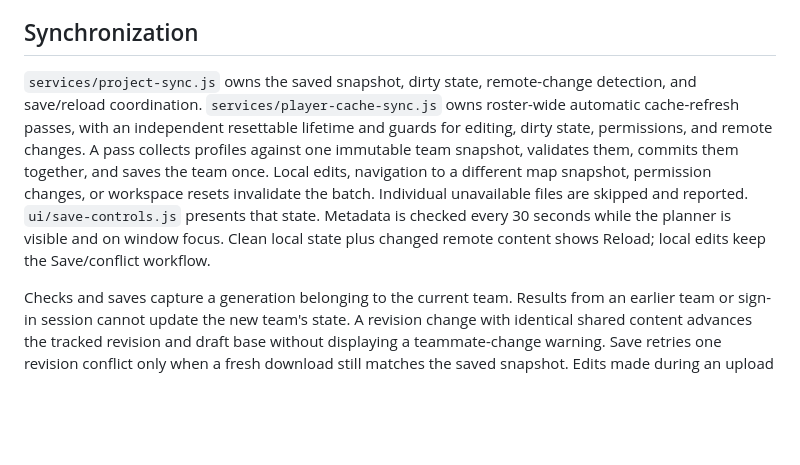
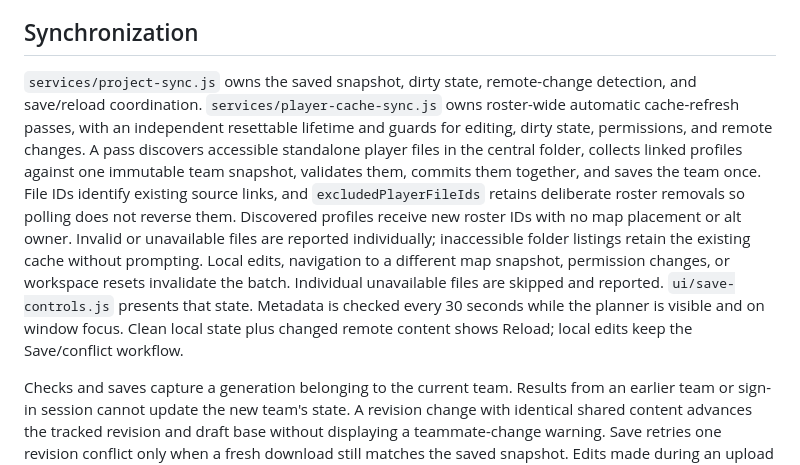
Before and after one commit to halfline/evony-consilium, a Markdown page: docs/architecture.md, the part around the change. Rendered like a GitHub page; blank space fills up the shorter version.

Commit message:
docs: Record folder discovery refresh boundaries
The architecture guide describes background cache refresh for linked
profiles. Refresh also collects accessible standalone profiles and saves
roster additions.

The project needs an explicit discovery contract for edit guards,
deduplication, removals, and partial account access.

This commit documents folder discovery inside the guarded refresh pass,
including source exclusions and a single save for new entries.

The discovery series now makes accessible central folder players visible
automatically while preserving intentional removals and team-only access.

```diff
--- a/docs/architecture.md
+++ b/docs/architecture.md
@@ -53,7 +53,7 @@ The plan retains shared player records and team metadata outside map layouts. Na
 
 ## Synchronization
 
-`services/project-sync.js` owns the saved snapshot, dirty state, remote-change detection, and save/reload coordination. `services/player-cache-sync.js` owns roster-wide automatic cache-refresh passes, with an independent resettable lifetime and guards for editing, dirty state, permissions, and remote changes. A pass collects profiles against one immutable team snapshot, validates them, commits them together, and saves the team once. Local edits, navigation to a different map snapshot, permission changes, or workspace resets invalidate the batch. Individual unavailable files are skipped and reported. `ui/save-controls.js` presents that state. Metadata is checked every 30 seconds while the planner is visible and on window focus. Clean local state plus changed remote content shows Reload; local edits keep the Save/conflict workflow.
+`services/project-sync.js` owns the saved snapshot, dirty state, remote-change detection, and save/reload coordination. `services/player-cache-sync.js` owns roster-wide automatic cache-refresh passes, with an independent resettable lifetime and guards for editing, dirty state, permissions, and remote changes. A pass discovers accessible standalone player files in the central folder, collects linked profiles against one immutable team snapshot, validates them, commits them together, and saves the team once. File IDs identify existing source links, and `excludedPlayerFileIds` retains deliberate roster removals so polling does not reverse them. Discovered profiles receive new roster IDs with no map placement or alt owner. Invalid or unavailable files are reported individually; inaccessible folder listings retain the existing cache without prompting. Local edits, navigation to a different map snapshot, permission changes, or workspace resets invalidate the batch. Individual unavailable files are skipped and reported. `ui/save-controls.js` presents that state. Metadata is checked every 30 seconds while the planner is visible and on window focus. Clean local state plus changed remote content shows Reload; local edits keep the Save/conflict workflow.
 
 Checks and saves capture a generation belonging to the current team. Results from an earlier team or sign-in session cannot update the new team's state. A revision change with identical shared content advances the tracked revision and draft base without displaying a teammate-change warning. Save retries one revision conflict only when a fresh download still matches the saved snapshot. Edits made during an upload remain dirty afterward.
 
```
